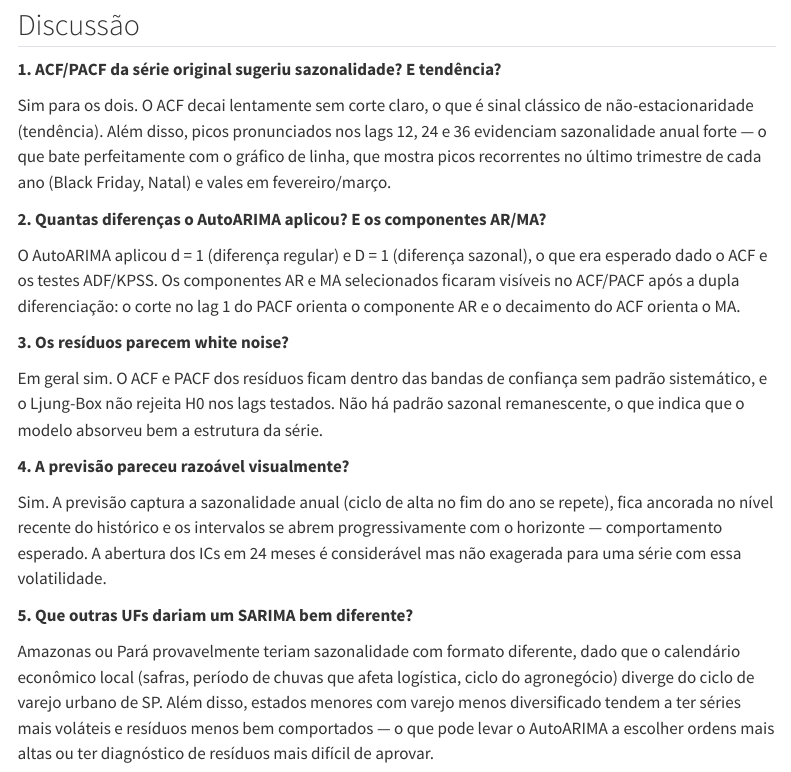
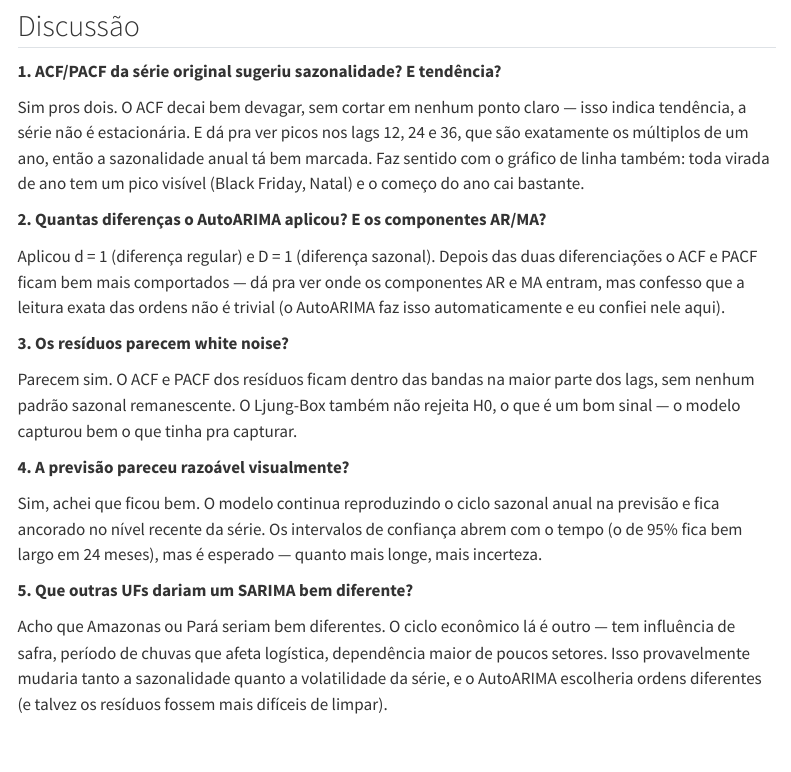
Before and after one commit to lanadeilana/exercicio-sarima, a Quarto document (template-exercicio-sarima.qmd): the page in a window 1100 px wide, from 7590 px down before the commit and from 7570 px down after it, so that both start at the same text. Rendered offline with R 4.5, knitr and Pandoc in place of Quarto, with nearby package versions; folded parts are opened; some code elsewhere in the file could not run offline; menus at the side of the page are left out.

Commit message:
ajusta discussao

```diff
--- a/template-exercicio-sarima.qmd
+++ b/template-exercicio-sarima.qmd
@@ -330,37 +329,20 @@
 
 **1. ACF/PACF da série original sugeriu sazonalidade? E tendência?**
 
-Sim para os dois. O ACF decai lentamente sem corte claro, o que é sinal clássico de
-não-estacionaridade (tendência). Além disso, picos pronunciados nos lags 12, 24 e 36
-evidenciam sazonalidade anual forte — o que bate perfeitamente com o gráfico de linha,
-que mostra picos recorrentes no último trimestre de cada ano (Black Friday, Natal) e
-vales em fevereiro/março.
+Sim pros dois. O ACF decai bem devagar, sem cortar em nenhum ponto claro — isso indica tendência, a série não é estacionária. E dá pra ver picos nos lags 12, 24 e 36, que são exatamente os múltiplos de um ano, então a sazonalidade anual tá bem marcada. Faz sentido com o gráfico de linha também: toda virada de ano tem um pico visível (Black Friday, Natal) e o começo do ano cai bastante.
 
 **2. Quantas diferenças o AutoARIMA aplicou? E os componentes AR/MA?**
 
-O AutoARIMA aplicou d = 1 (diferença regular) e D = 1 (diferença sazonal), o que era
-esperado dado o ACF e os testes ADF/KPSS. Os componentes AR e MA selecionados ficaram
-visíveis no ACF/PACF após a dupla diferenciação: o corte no lag 1 do PACF orienta o
-componente AR e o decaimento do ACF orienta o MA.
+Aplicou d = 1 (diferença regular) e D = 1 (diferença sazonal). Depois das duas diferenciações o ACF e PACF ficam bem mais comportados — dá pra ver onde os componentes AR e MA entram, mas confesso que a leitura exata das ordens não é trivial (o AutoARIMA faz isso automaticamente e eu confiei nele aqui).
 
 **3. Os resíduos parecem white noise?**
 
-Em geral sim. O ACF e PACF dos resíduos ficam dentro das bandas de confiança sem padrão
-sistemático, e o Ljung-Box não rejeita H0 nos lags testados. Não há padrão sazonal
-remanescente, o que indica que o modelo absorveu bem a estrutura da série.
+Parecem sim. O ACF e PACF dos resíduos ficam dentro das bandas na maior parte dos lags, sem nenhum padrão sazonal remanescente. O Ljung-Box também não rejeita H0, o que é um bom sinal — o modelo capturou bem o que tinha pra capturar.
 
 **4. A previsão pareceu razoável visualmente?**
 
-Sim. A previsão captura a sazonalidade anual (ciclo de alta no fim do ano se repete), fica
-ancorada no nível recente do histórico e os intervalos se abrem progressivamente com o
-horizonte — comportamento esperado. A abertura dos ICs em 24 meses é considerável mas não
-exagerada para uma série com essa volatilidade.
+Sim, achei que ficou bem. O modelo continua reproduzindo o ciclo sazonal anual na previsão e fica ancorado no nível recente da série. Os intervalos de confiança abrem com o tempo (o de 95% fica bem largo em 24 meses), mas é esperado — quanto mais longe, mais incerteza.
 
 **5. Que outras UFs dariam um SARIMA bem diferente?**
 
-Amazonas ou Pará provavelmente teriam sazonalidade com formato diferente, dado que o
-calendário econômico local (safras, período de chuvas que afeta logística, ciclo do
-agronegócio) diverge do ciclo de varejo urbano de SP. Além disso, estados menores com
-varejo menos diversificado tendem a ter séries mais voláteis e resíduos menos bem
-comportados — o que pode levar o AutoARIMA a escolher ordens mais altas ou ter
-diagnóstico de resíduos mais difícil de aprovar.
+Acho que Amazonas ou Pará seriam bem diferentes. O ciclo econômico lá é outro — tem influência de safra, período de chuvas que afeta logística, dependência maior de poucos setores. Isso provavelmente mudaria tanto a sazonalidade quanto a volatilidade da série, e o AutoARIMA escolheria ordens diferentes (e talvez os resíduos fossem mais difíceis de limpar).
```
Also changed, not shown: template-exercicio-sarima.qmd (9 more changed lines), 1 other file.
